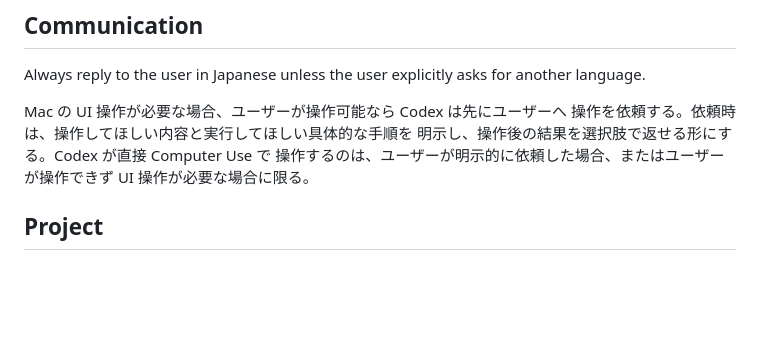
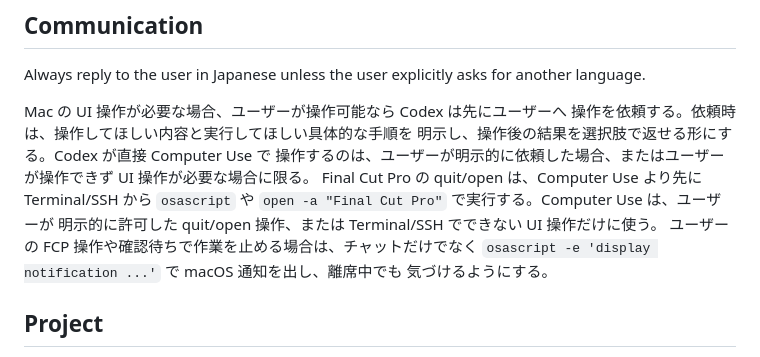
Before and after one commit to Joshyk/EmDash-FCP-Stabilizer, a Markdown page: AGENTS.md, the part around the change. Drawn GitHub-style; blank space fills up the shorter version.

Commit message:
Document FCP UI collaboration workflow

```diff
--- a/AGENTS.md
+++ b/AGENTS.md
@@ -9,6 +9,12 @@ Mac の UI 操作が必要な場合、ユーザーが操作可能なら Codex
 明示し、操作後の結果を選択肢で返せる形にする。Codex が直接 Computer Use で
 操作するのは、ユーザーが明示的に依頼した場合、またはユーザーが操作できず
 UI 操作が必要な場合に限る。
+Final Cut Pro の quit/open は、Computer Use より先に Terminal/SSH から
+`osascript` や `open -a "Final Cut Pro"` で実行する。Computer Use は、ユーザーが
+明示的に許可した quit/open 操作、または Terminal/SSH でできない UI 操作だけに使う。
+ユーザーの FCP 操作や確認待ちで作業を止める場合は、チャットだけでなく
+`osascript -e 'display notification ...'` で macOS 通知を出し、離席中でも
+気づけるようにする。
 
 ## Project
 
```
